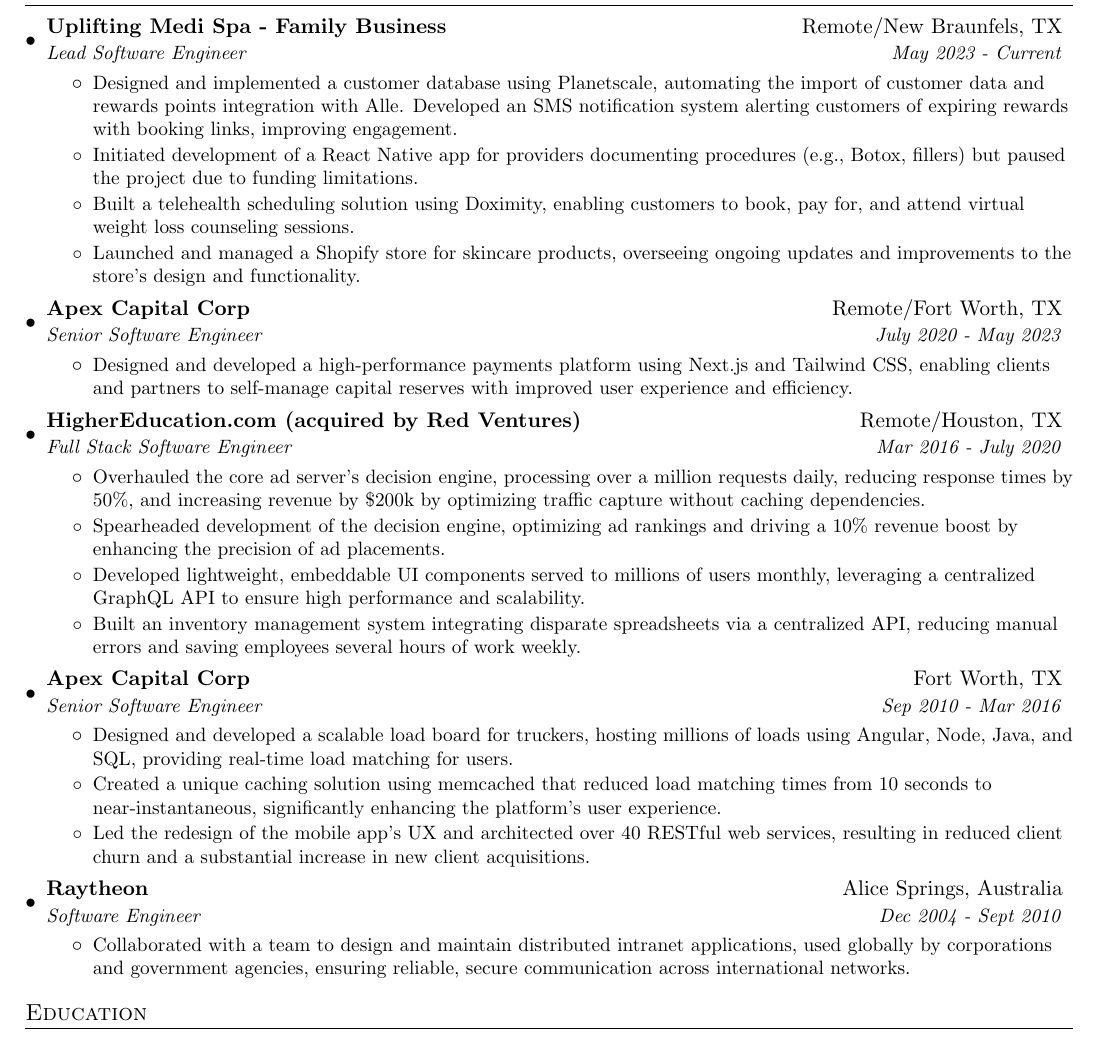
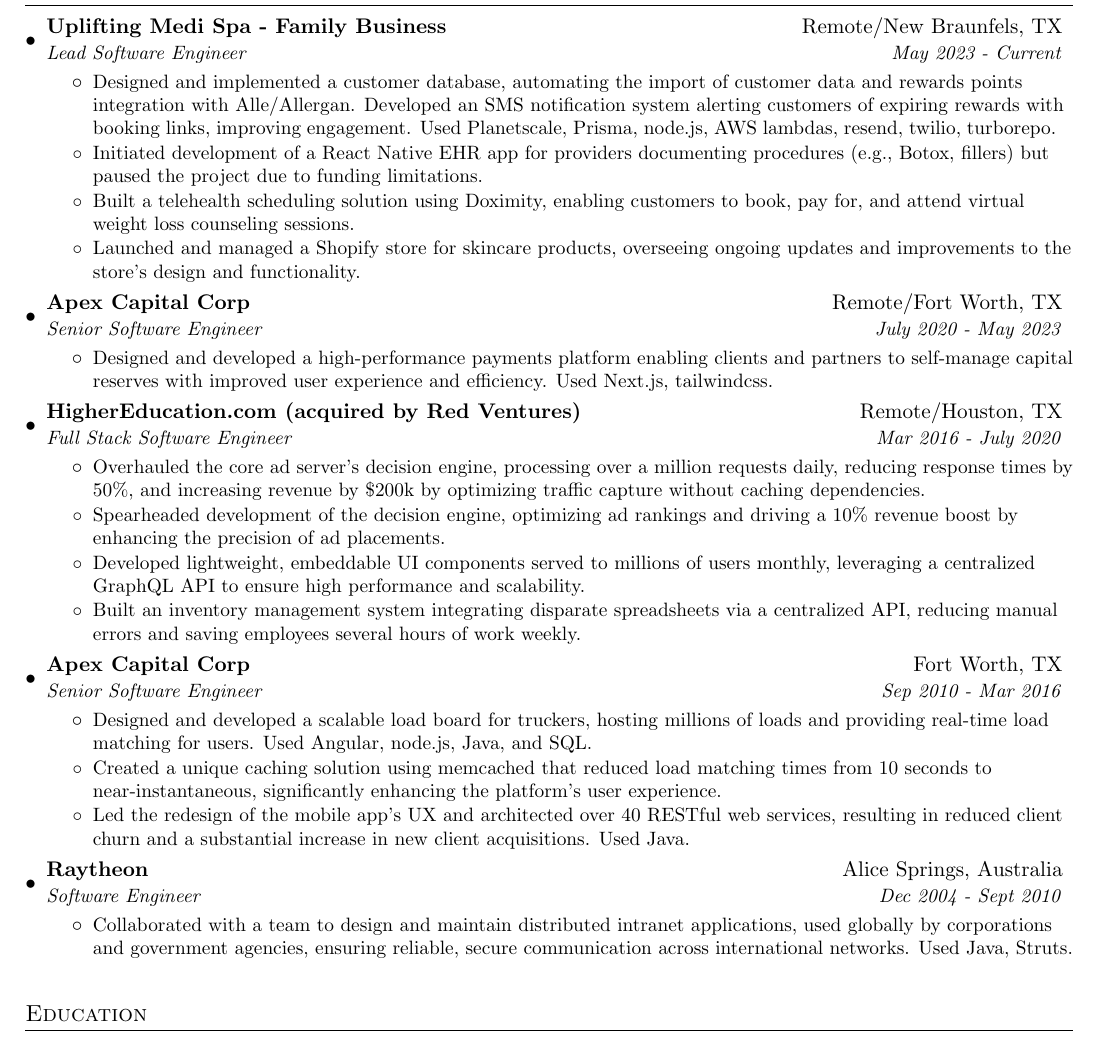
Before and after one commit to daveashworth/resume, a LaTeX CV (resume.tex): part of the page, cut so that both start at the same text. Compiled offline with pdfLaTeX.

Commit message:
updates tech used for experience

```diff
--- a/resume.tex
+++ b/resume.tex
@@ -93,9 +93,9 @@
         {Lead Software Engineer}{May 2023 - Current}
         \resumeItemListStart
             \resumeItem
-                {Designed and implemented a customer database using Planetscale, automating the import of customer data and rewards points integration with Alle. Developed an SMS notification system alerting customers of expiring rewards with booking links, improving engagement.}
+                {Designed and implemented a customer database, automating the import of customer data and rewards points integration with Alle/Allergan. Developed an SMS notification system alerting customers of expiring rewards with booking links, improving engagement. Used Planetscale, Prisma, node.js, AWS lambdas, resend, twilio, turborepo.}
             \resumeItem
-                {Initiated development of a React Native app for providers documenting procedures (e.g., Botox, fillers) but paused the project due to funding limitations.}
+                {Initiated development of a React Native EHR app for providers documenting procedures (e.g., Botox, fillers) but paused the project due to funding limitations.}
             \resumeItem
                 {Built a telehealth scheduling solution using Doximity, enabling customers to book, pay for, and attend virtual weight loss counseling sessions.}
             \resumeItem
@@ -107,7 +107,7 @@
         {Senior Software Engineer}{July 2020 - May 2023}
         \resumeItemListStart
           \resumeItem
-            {Designed and developed a high-performance payments platform using Next.js and Tailwind CSS, enabling clients and partners to self-manage capital reserves with improved user experience and efficiency.}
+            {Designed and developed a high-performance payments platform enabling clients and partners to self-manage capital reserves with improved user experience and efficiency. Used Next.js, tailwindcss.}
         \resumeItemListEnd
 
       \resumeSubheading
@@ -129,11 +129,11 @@
         {Senior Software Engineer}{Sep 2010 - Mar 2016}
         \resumeItemListStart
           \resumeItem
-            {Designed and developed a scalable load board for truckers, hosting millions of loads using Angular, Node, Java, and SQL, providing real-time load matching for users.}
+            {Designed and developed a scalable load board for truckers, hosting millions of loads and providing real-time load matching for users. Used Angular, node.js, Java, and SQL.}
           \resumeItem
             {Created a unique caching solution using memcached that reduced load matching times from 10 seconds to near-instantaneous, significantly enhancing the platform's user experience.}
           \resumeItem
-            {Led the redesign of the mobile app’s UX and architected over 40 RESTful web services, resulting in reduced client churn and a substantial increase in new client acquisitions.}
+            {Led the redesign of the mobile app’s UX and architected over 40 RESTful web services, resulting in reduced client churn and a substantial increase in new client acquisitions. Used Java.}
         \resumeItemListEnd
 
       \resumeSubheading
@@ -141,7 +141,7 @@
         {Software Engineer}{Dec 2004 - Sept 2010}
         \resumeItemListStart
           \resumeItem
-            {Collaborated with a team to design and maintain distributed intranet applications, used globally by corporations and government agencies, ensuring reliable, secure communication across international networks.}
+            {Collaborated with a team to design and maintain distributed intranet applications, used globally by corporations and government agencies, ensuring reliable, secure communication across international networks. Used Java, Struts.}
           %\resumeItem
           %  {Engineered a configuration management system used by on-site engineers to prep for hardware installations which directly contributed to less time spent on site by TDY install teams and reduced costs to the government.}
         \resumeItemListEnd
```
Also changed, not shown: resume.pdf.
